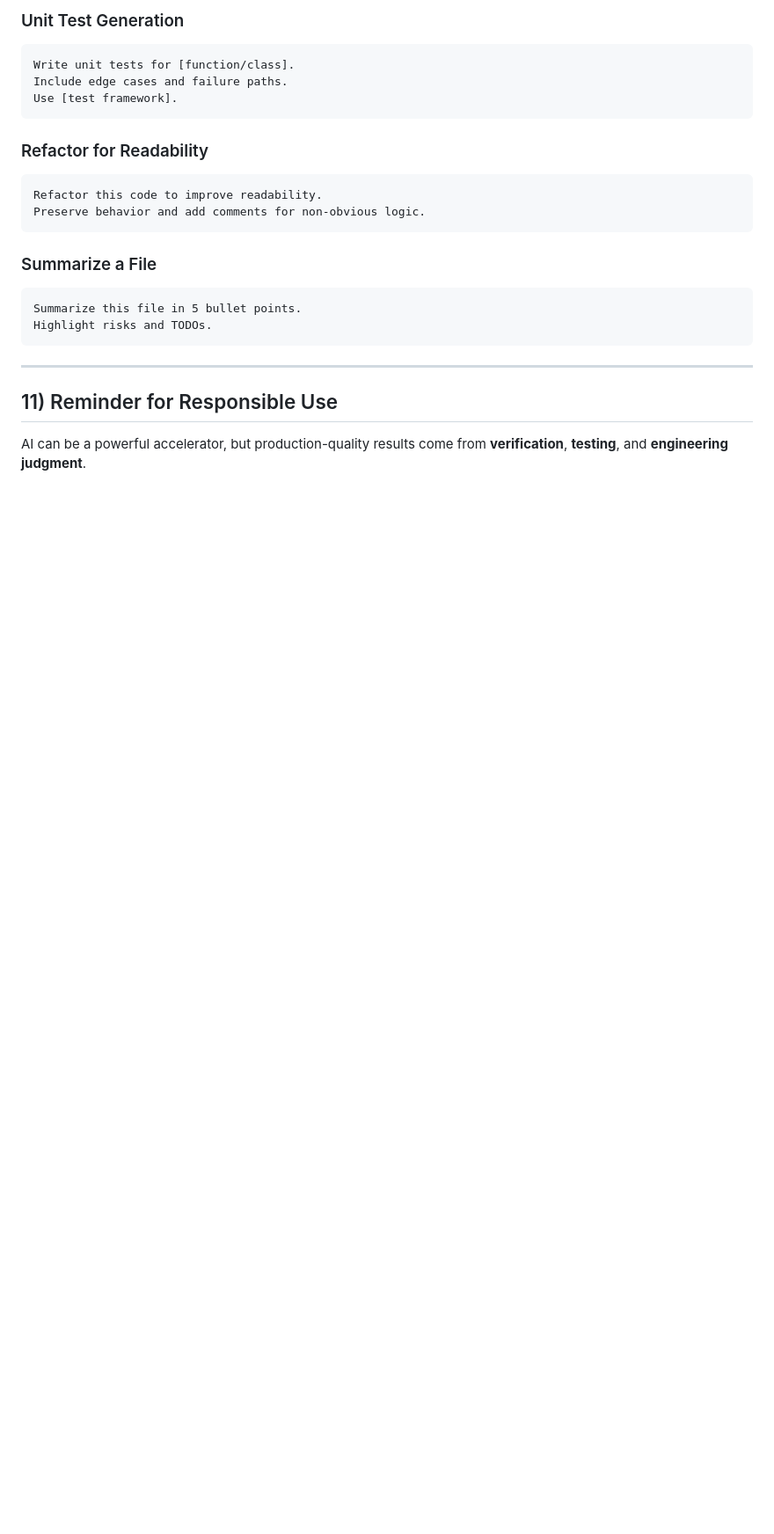
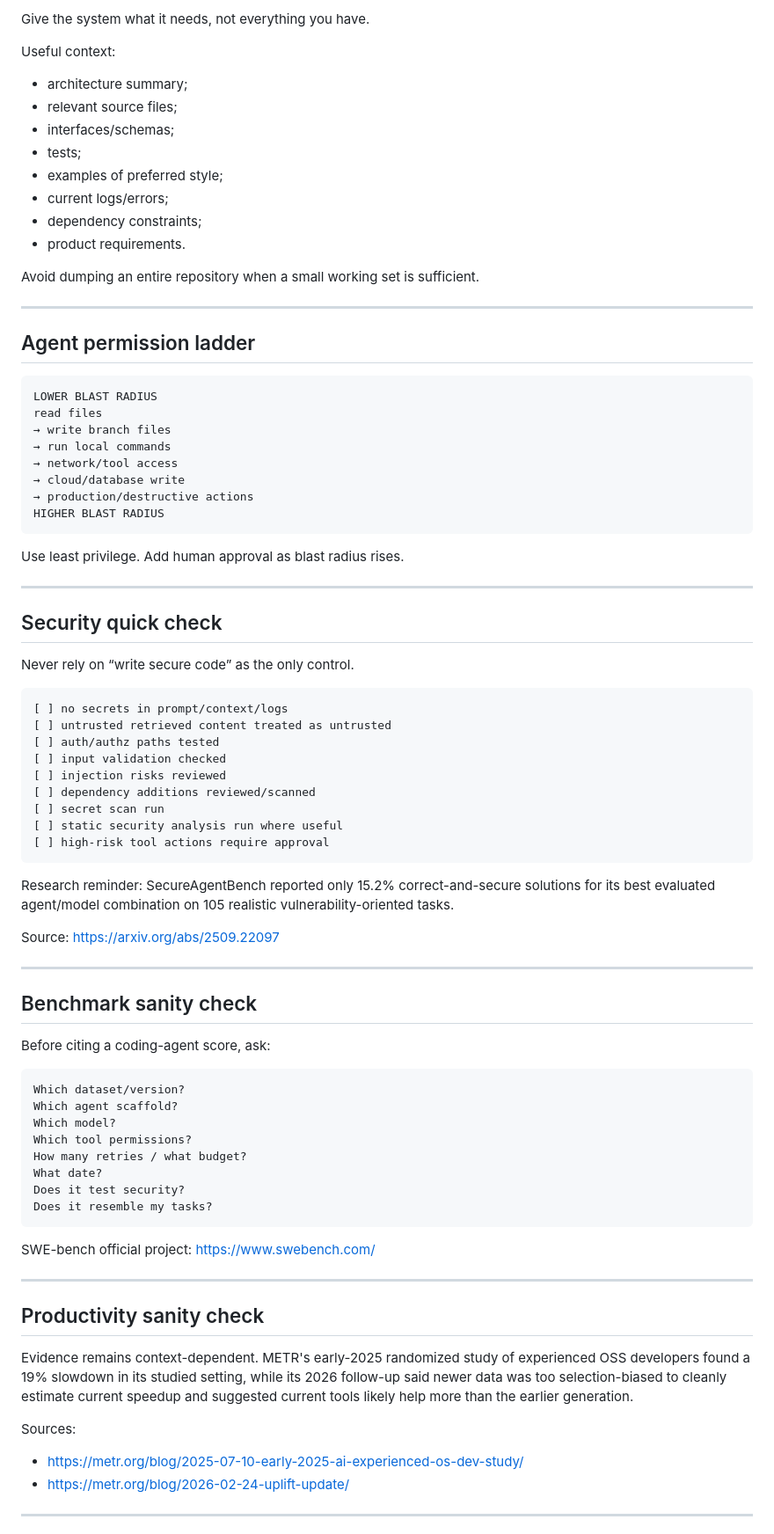
Before and after one commit to Yasar2019/AI-Coding-BestPractices, a Markdown page: AI_CHEATSHEET.md, the part around one of its changes. Shown at 88% size. Rendered like a GitHub page; blank space fills up the shorter version.

````diff
--- a/AI_CHEATSHEET.md
+++ b/AI_CHEATSHEET.md
@@ -158,25 +181,87 @@ Add tests to prevent regression.
 
-### Unit Test Generation
-```
-Write unit tests for [function/class].
-Include edge cases and failure paths.
-Use [test framework].
-```
+Give the system what it needs, not everything you have.
 
-### Refactor for Readability
-```
-Refactor this code to improve readability.
-Preserve behavior and add comments for non-obvious logic.
-```
+Useful context:
 
-### Summarize a File
-```
-Summarize this file in 5 bullet points.
-Highlight risks and TODOs.
-```
+- architecture summary;
+- relevant source files;
+- interfaces/schemas;
+- tests;
+- examples of preferred style;
+- current logs/errors;
+- dependency constraints;
+- product requirements.
+
+Avoid dumping an entire repository when a small working set is sufficient.
 
 ---
 
-## 11) Reminder for Responsible Use
+## Agent permission ladder
 
-AI can be a powerful accelerator, but production-quality results come from **verification**, **testing**, and **engineering judgment**.
+```text
+LOWER BLAST RADIUS
+read files
+→ write branch files
+→ run local commands
+→ network/tool access
+→ cloud/database write
+→ production/destructive actions
+HIGHER BLAST RADIUS
+```
+
+Use least privilege. Add human approval as blast radius rises.
+
+---
+
+## Security quick check
+
+Never rely on “write secure code” as the only control.
+
+```text
+[ ] no secrets in prompt/context/logs
+[ ] untrusted retrieved content treated as untrusted
+[ ] auth/authz paths tested
+[ ] input validation checked
+[ ] injection risks reviewed
+[ ] dependency additions reviewed/scanned
+[ ] secret scan run
+[ ] static security analysis run where useful
+[ ] high-risk tool actions require approval
+```
+
+Research reminder: SecureAgentBench reported only 15.2% correct-and-secure solutions for its best evaluated agent/model combination on 105 realistic vulnerability-oriented tasks.
+
+Source: https://arxiv.org/abs/2509.22097
+
+---
+
+## Benchmark sanity check
+
+Before citing a coding-agent score, ask:
+
+```text
+Which dataset/version?
+Which agent scaffold?
+Which model?
+Which tool permissions?
+How many retries / what budget?
+What date?
+Does it test security?
+Does it resemble my tasks?
+```
+
+SWE-bench official project: https://www.swebench.com/
+
+---
+
+## Productivity sanity check
+
+Evidence remains context-dependent. METR's early-2025 randomized study of experienced OSS developers found a 19% slowdown in its studied setting, while its 2026 follow-up said newer data was too selection-biased to cleanly estimate current speedup and suggested current tools likely help more than the earlier generation.
+
+Sources:
+
+- https://metr.org/blog/2025-07-10-early-2025-ai-experienced-os-dev-study/
+- https://metr.org/blog/2026-02-24-uplift-update/
+
+---
+
````
Also changed, not shown: other parts of AI_CHEATSHEET.md (+193 -133 lines).
